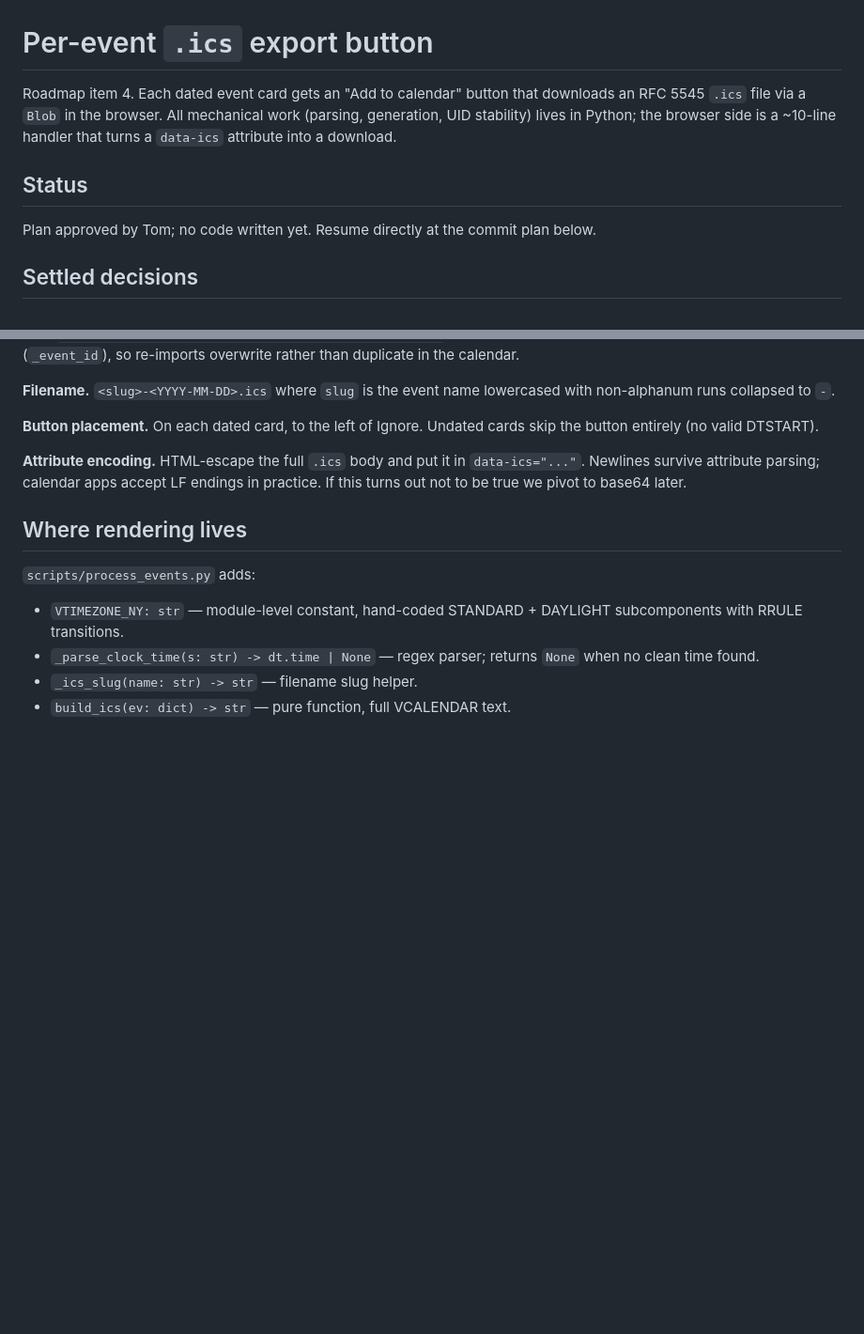
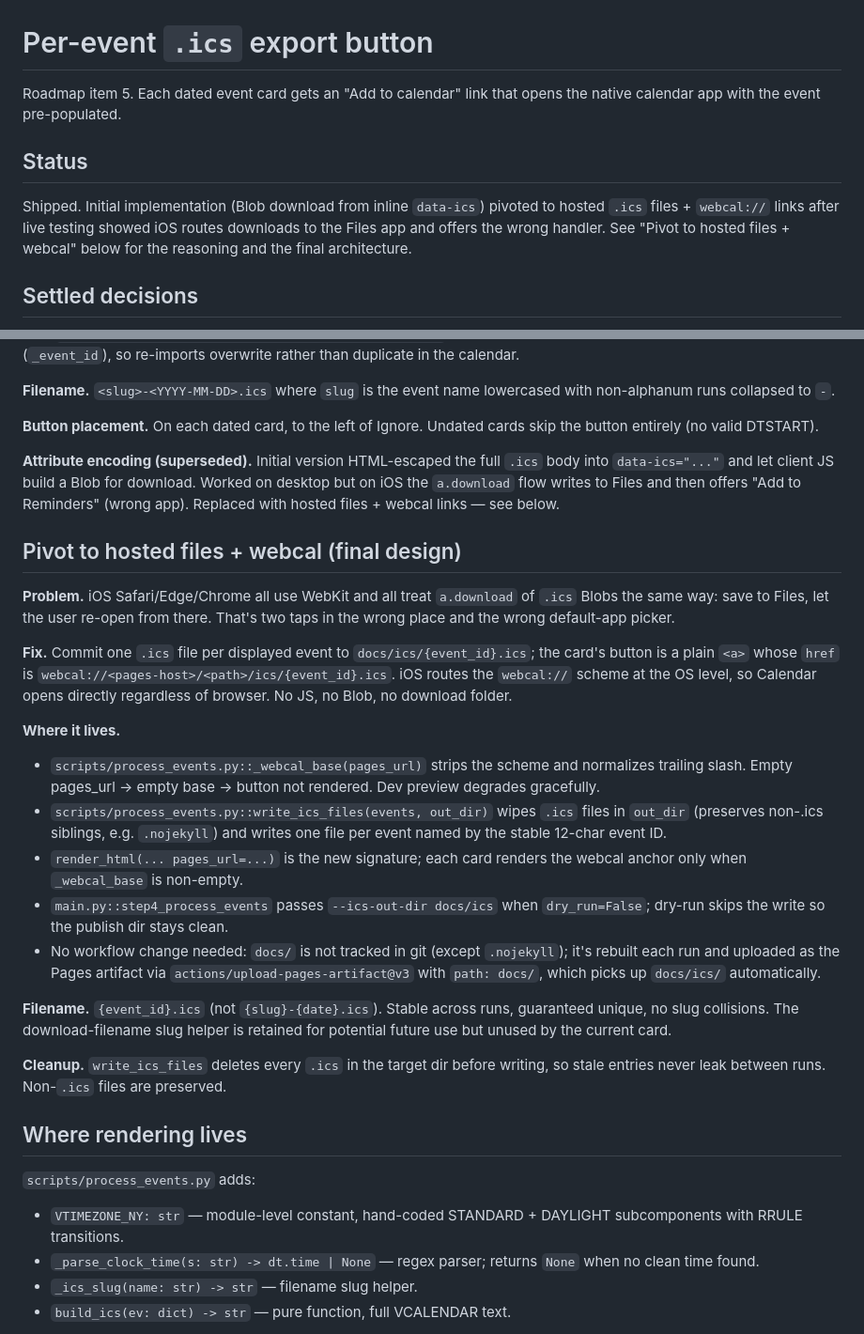
Before and after one commit to holmes1371/kidschedules, a Markdown page: design/ics-export.md, 2 parts joined by grey strips. Shown at 94% size. Drawn GitHub-style; blank space fills up the shorter version.

Commit message:
ROADMAP + design: close out item 5 with webcal pivot rationale

```diff
--- a/design/ics-export.md
+++ b/design/ics-export.md
@@ -1,15 +1,15 @@
 # Per-event `.ics` export button
 
-Roadmap item 4. Each dated event card gets an "Add to calendar" button that
-downloads an RFC 5545 `.ics` file via a `Blob` in the browser. All
-mechanical work (parsing, generation, UID stability) lives in Python; the
-browser side is a ~10-line handler that turns a `data-ics` attribute into
-a download.
+Roadmap item 5. Each dated event card gets an "Add to calendar" link that
+opens the native calendar app with the event pre-populated.
 
 ## Status
 
-Plan approved by Tom; no code written yet. Resume directly at the commit
-plan below.
+Shipped. Initial implementation (Blob download from inline `data-ics`)
+pivoted to hosted `.ics` files + `webcal://` links after live testing
+showed iOS routes downloads to the Files app and offers the wrong
+handler. See "Pivot to hosted files + webcal" below for the reasoning
+and the final architecture.
 
 ## Settled decisions
 
@@ -38,10 +38,51 @@ lowercased with non-alphanum runs collapsed to `-`.
 **Button placement.** On each dated card, to the left of Ignore. Undated
 cards skip the button entirely (no valid DTSTART).
 
-**Attribute encoding.** HTML-escape the full `.ics` body and put it in
-`data-ics="..."`. Newlines survive attribute parsing; calendar apps accept
-LF endings in practice. If this turns out not to be true we pivot to
-base64 later.
+**Attribute encoding (superseded).** Initial version HTML-escaped the
+full `.ics` body into `data-ics="..."` and let client JS build a Blob
+for download. Worked on desktop but on iOS the `a.download` flow writes
+to Files and then offers "Add to Reminders" (wrong app). Replaced with
+hosted files + webcal links — see below.
+
+## Pivot to hosted files + webcal (final design)
+
+**Problem.** iOS Safari/Edge/Chrome all use WebKit and all treat
+`a.download` of `.ics` Blobs the same way: save to Files, let the user
+re-open from there. That's two taps in the wrong place and the wrong
+default-app picker.
+
+**Fix.** Commit one `.ics` file per displayed event to
+`docs/ics/{event_id}.ics`; the card's button is a plain `<a>` whose
+`href` is `webcal://<pages-host>/<path>/ics/{event_id}.ics`. iOS routes
+the `webcal://` scheme at the OS level, so Calendar opens directly
+regardless of browser. No JS, no Blob, no download folder.
+
+**Where it lives.**
+- `scripts/process_events.py::_webcal_base(pages_url)` strips the scheme
+  and normalizes trailing slash. Empty pages_url → empty base → button
+  not rendered. Dev preview degrades gracefully.
+- `scripts/process_events.py::write_ics_files(events, out_dir)` wipes
+  `.ics` files in `out_dir` (preserves non-.ics siblings, e.g.
+  `.nojekyll`) and writes one file per event named by the stable
+  12-char event ID.
+- `render_html(... pages_url=...)` is the new signature; each card
+  renders the webcal anchor only when `_webcal_base` is non-empty.
+- `main.py::step4_process_events` passes `--ics-out-dir docs/ics` when
+  `dry_run=False`; dry-run skips the write so the publish dir stays
+  clean.
+- No workflow change needed: `docs/` is not tracked in git (except
+  `.nojekyll`); it's rebuilt each run and uploaded as the Pages
+  artifact via `actions/upload-pages-artifact@v3` with `path: docs/`,
+  which picks up `docs/ics/` automatically.
+
+**Filename.** `{event_id}.ics` (not `{slug}-{date}.ics`). Stable across
+runs, guaranteed unique, no slug collisions. The download-filename slug
+helper is retained for potential future use but unused by the current
+card.
+
+**Cleanup.** `write_ics_files` deletes every `.ics` in the target dir
+before writing, so stale entries never leak between runs. Non-`.ics`
+files are preserved.
 
 ## Where rendering lives
 
```
Also changed, not shown: ROADMAP.md (+7 -3 lines).
